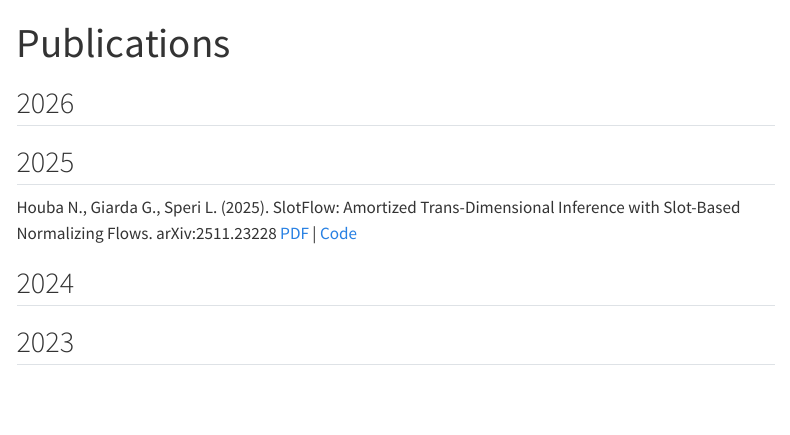
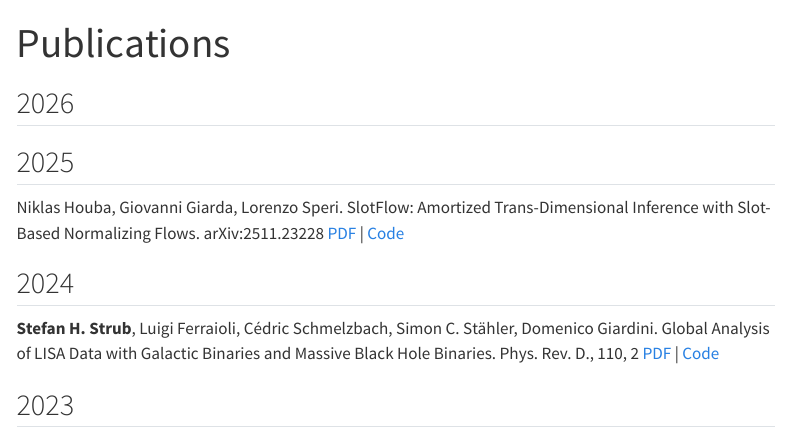
Before and after one commit to dpcatch/dpcatch.github.io, a Quarto document (publications.qmd): the page in a window 1100 px wide, from its top. Rendered offline with R 4.5, knitr and Pandoc in place of Quarto, with nearby package versions; menus at the side of the page are left out.

Commit message:
More publications

```diff
--- a/publications.qmd
+++ b/publications.qmd
@@ -7,11 +7,16 @@ title: "Publications"
 
 ## 2025
 
-Houba N., Giarda G., Speri L. (2025). SlotFlow: Amortized Trans-Dimensional Inference with Slot-Based Normalizing Flows.
+Niklas Houba, Giovanni Giarda, Lorenzo Speri. SlotFlow: Amortized Trans-Dimensional Inference with Slot-Based Normalizing Flows.
 arXiv:2511.23228
 [PDF](https://arxiv.org/pdf/2511.23228) | [Code](https://github.com/nhouba/slotflow-inference)
 
 
 ## 2024
 
+**Stefan H. Strub**, Luigi Ferraioli, Cédric Schmelzbach, Simon C. Stähler, Domenico Giardini. Global Analysis of LISA Data with Galactic Binaries and Massive Black Hole Binaries.
+Phys. Rev. D., 110, 2
+[PDF](https://arxiv.org/pdf/2403.15318) | [Code](https://github.com/stefanstrub/GlobalGB)
+
+
 ## 2023
```
